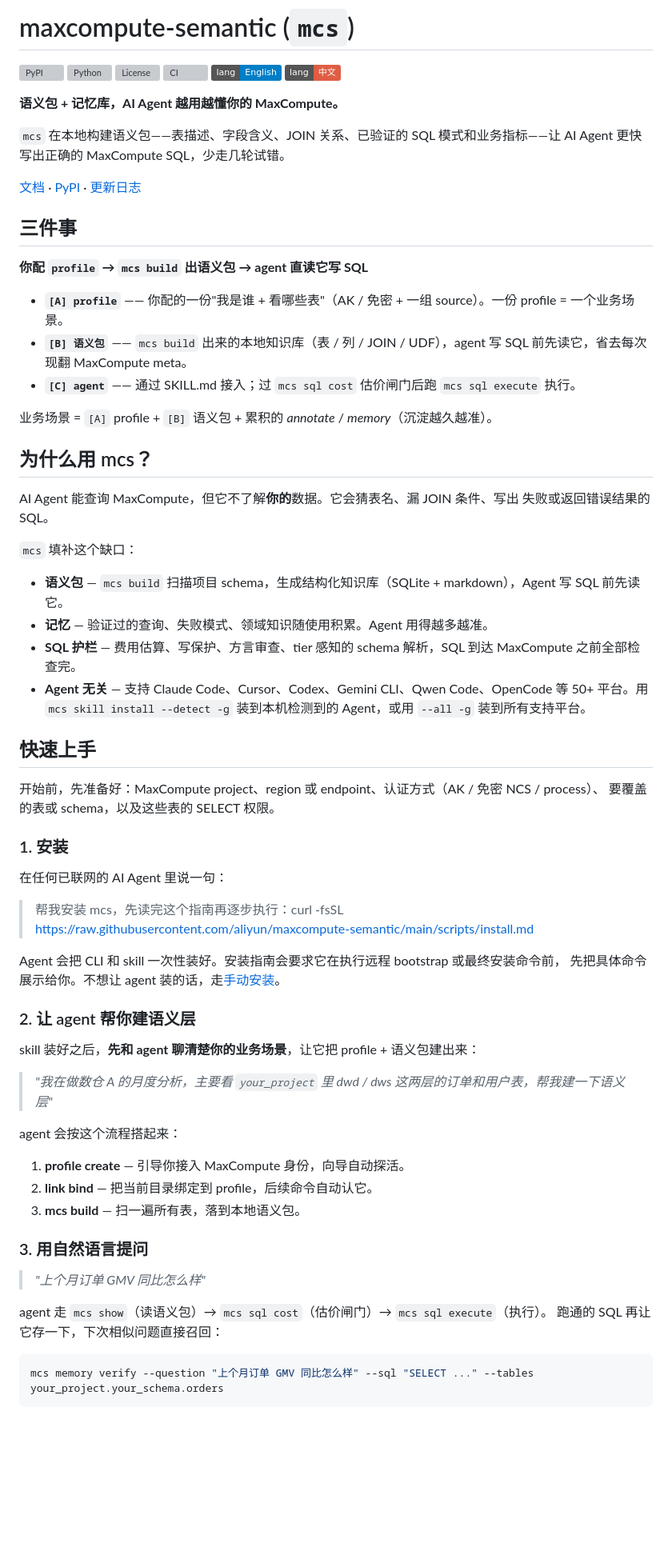
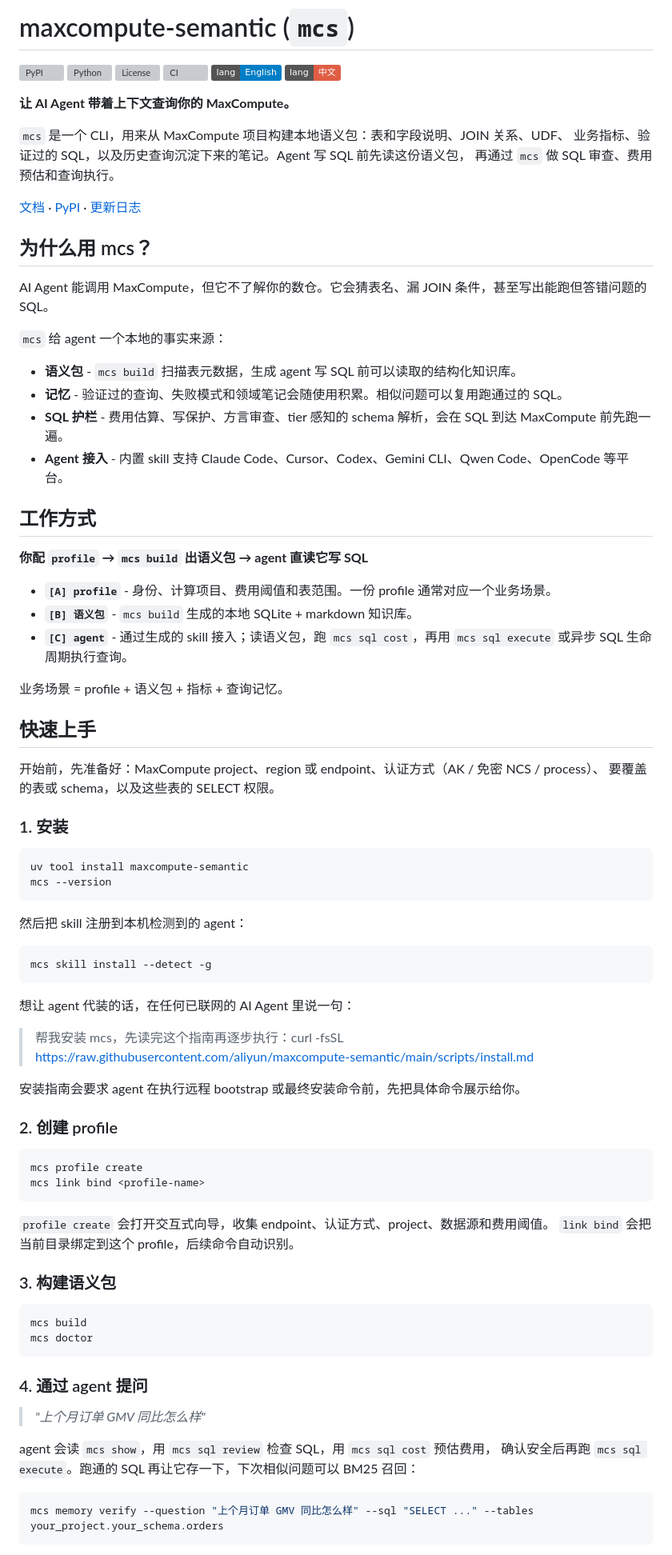
Before and after one commit to aliyun/maxcompute-semantic, a Markdown page: README.zh-cn.md, the part around one of its changes. Shown at 80% size. Rendered like a GitHub page; badges without logos; blank space fills up the shorter version; grey boxes are pictures that could not be loaded.

````diff
--- a/README.zh-cn.md
+++ b/README.zh-cn.md
@@ -7,34 +7,35 @@
 [![English](https://img.shields.io/badge/lang-English-blue)](README.md)
 [![中文](https://img.shields.io/badge/lang-中文-red)](README.zh-cn.md)
 
-**语义包 + 记忆库，AI Agent 越用越懂你的 MaxCompute。**
+**让 AI Agent 带着上下文查询你的 MaxCompute。**
 
-`mcs` 在本地构建语义包——表描述、字段含义、JOIN 关系、已验证的 SQL 模式和业务指标——让
-AI Agent 更快写出正确的 MaxCompute SQL，少走几轮试错。
+`mcs` 是一个 CLI，用来从 MaxCompute 项目构建本地语义包：表和字段说明、JOIN 关系、UDF、
+业务指标、验证过的 SQL，以及历史查询沉淀下来的笔记。Agent 写 SQL 前先读这份语义包，
+再通过 `mcs` 做 SQL 审查、费用预估和查询执行。
 
 [文档](https://aliyun.github.io/maxcompute-semantic/zh-cn/) · [PyPI](https://pypi.org/project/maxcompute-semantic/) · [更新日志](CHANGELOG.md)
 
-## 三件事
+## 为什么用 mcs？
+
+AI Agent 能调用 MaxCompute，但它不了解你的数仓。它会猜表名、漏 JOIN 条件，甚至写出能跑但答错问题的 SQL。
+
+`mcs` 给 agent 一个本地的事实来源：
+
+- **语义包** - `mcs build` 扫描表元数据，生成 agent 写 SQL 前可以读取的结构化知识库。
+- **记忆** - 验证过的查询、失败模式和领域笔记会随使用积累。相似问题可以复用跑通过的 SQL。
+- **SQL 护栏** - 费用估算、写保护、方言审查、tier 感知的 schema 解析，会在 SQL 到达 MaxCompute 前先跑一遍。
+- **Agent 接入** - 内置 skill 支持 Claude Code、Cursor、Codex、Gemini CLI、Qwen Code、OpenCode 等平台。
+
+## 工作方式
 
 **你配 `profile` → `mcs build` 出语义包 → agent 直读它写 SQL**
 
-- **`[A] profile`** —— 你配的一份"我是谁 + 看哪些表"（AK / 免密 + 一组 source）。一份 profile = 一个业务场景。
-- **`[B] 语义包`** —— `mcs build` 出来的本地知识库（表 / 列 / JOIN / UDF），agent 写 SQL 前先读它，省去每次现翻 MaxCompute meta。
-- **`[C] agent`** —— 通过 SKILL.md 接入；过 `mcs sql cost` 估价闸门后跑 `mcs sql execute` 执行。
+- **`[A] profile`** - 身份、计算项目、费用阈值和表范围。一份 profile 通常对应一个业务场景。
+- **`[B] 语义包`** - `mcs build` 生成的本地 SQLite + markdown 知识库。
+- **`[C] agent`** - 通过生成的 skill 接入；读语义包，跑 `mcs sql cost`，再用
+  `mcs sql execute` 或异步 SQL 生命周期执行查询。
 
-业务场景 = `[A]` profile + `[B]` 语义包 + 累积的 *annotate* / *memory*（沉淀越久越准）。
-
-## 为什么用 mcs？
-
-AI Agent 能查询 MaxCompute，但它不了解**你的**数据。它会猜表名、漏 JOIN 条件、写出
-失败或返回错误结果的 SQL。
-
-`mcs` 填补这个缺口：
-
-- **语义包** — `mcs build` 扫描项目 schema，生成结构化知识库（SQLite + markdown），Agent 写 SQL 前先读它。
-- **记忆** — 验证过的查询、失败模式、领域知识随使用积累。Agent 用得越多越准。
-- **SQL 护栏** — 费用估算、写保护、方言审查、tier 感知的 schema 解析，SQL 到达 MaxCompute 之前全部检查完。
-- **Agent 无关** — 支持 Claude Code、Cursor、Codex、Gemini CLI、Qwen Code、OpenCode 等 50+ 平台。用 `mcs skill install --detect -g` 装到本机检测到的 Agent，或用 `--all -g` 装到所有支持平台。
+业务场景 = profile + 语义包 + 指标 + 查询记忆。
 
 ## 快速上手
 
@@ -43,31 +44,46 @@ AI Agent 能查询 MaxCompute，但它不了解**你的**数据。它会猜表
 
 ### 1. 安装
 
-在任何已联网的 AI Agent 里说一句：
+```bash
+uv tool install maxcompute-semantic
+mcs --version
+```
+
+然后把 skill 注册到本机检测到的 agent：
+
+```bash
+mcs skill install --detect -g
+```
+
+想让 agent 代装的话，在任何已联网的 AI Agent 里说一句：
 
 > 帮我安装 mcs，先读完这个指南再逐步执行：curl -fsSL https://raw.githubusercontent.com/aliyun/maxcompute-semantic/main/scripts/install.md
 
-Agent 会把 CLI 和 skill 一次性装好。安装指南会要求它在执行远程 bootstrap 或最终安装命令前，
-先把具体命令展示给你。不想让 agent 装的话，走[手动安装](#手动安装)。
+安装指南会要求 agent 在执行远程 bootstrap 或最终安装命令前，先把具体命令展示给你。
 
-### 2. 让 agent 帮你建语义层
+### 2. 创建 profile
 
-skill 装好之后，**先和 agent 聊清楚你的业务场景**，让它把 profile + 语义包建出来：
+```bash
+mcs profile create
+mcs link bind <profile-name>
+```
 
-> *"我在做数仓 A 的月度分析，主要看 `your_project` 里 dwd / dws 这两层的订单和用户表，帮我建一下语义层"*
+`profile create` 会打开交互式向导，收集 endpoint、认证方式、project、数据源和费用阈值。
+`link bind` 会把当前目录绑定到这个 profile，后续命令自动识别。
 
-agent 会按这个流程搭起来：
+### 3. 构建语义包
 
-1. **profile create** — 引导你接入 MaxCompute 身份，向导自动探活。
-2. **link bind** — 把当前目录绑定到 profile，后续命令自动认它。
-3. **mcs build** — 扫一遍所有表，落到本地语义包。
+```bash
+mcs build
+mcs doctor
+```
 
-### 3. 用自然语言提问
+### 4. 通过 agent 提问
 
 > *"上个月订单 GMV 同比怎么样"*
 
-agent 走 `mcs show`（读语义包）→ `mcs sql cost`（估价闸门）→ `mcs sql execute`（执行）。
-跑通的 SQL 再让它存一下，下次相似问题直接召回：
+agent 会读 `mcs show`，用 `mcs sql review` 检查 SQL，用 `mcs sql cost` 预估费用，
+确认安全后再跑 `mcs sql execute`。跑通的 SQL 再让它存一下，下次相似问题可以 BM25 召回：
 
 ```bash
 mcs memory verify --question "上个月订单 GMV 同比怎么样" --sql "SELECT ..." --tables your_project.your_schema.orders
````
Also changed, not shown: other parts of README.zh-cn.md (+20 -2 lines), README.md (+92 -36 lines).
